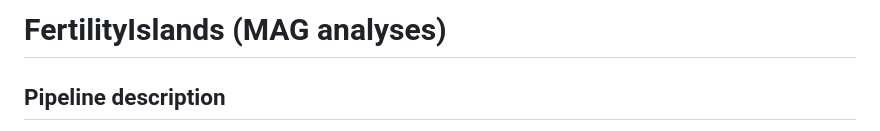
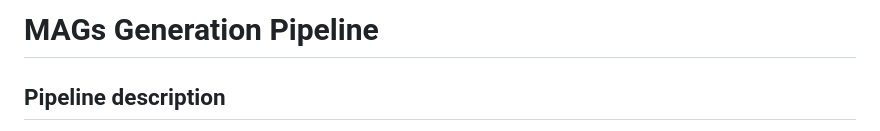
Before and after one commit to michoug/MAGsGeneration, a Markdown page: README.md, the part around the change. GitHub-like rendering.

```diff
--- a/README.md
+++ b/README.md
@@ -1,4 +1,4 @@
-# FertilityIslands (MAG analyses)
+# MAGs Generation Pipeline
 
 ## Pipeline description
 
```
